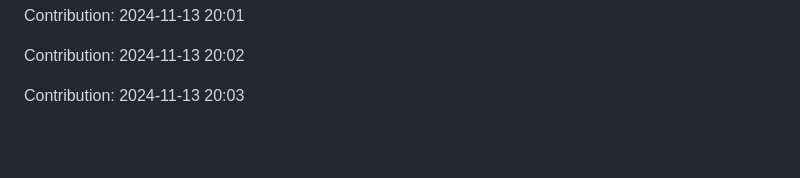
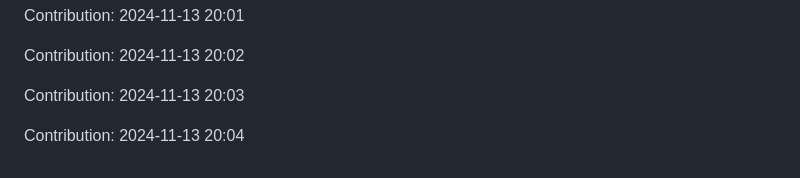
Before and after one commit to orion9ftf/ruby, a Markdown page: README.md, the part around the change. Drawn GitHub-style; blank space fills up the shorter version.

Commit message:
"Contribution: 2024-11-13 20:04"

```diff
--- a/README.md
+++ b/README.md
@@ -3039,3 +3039,5 @@ Contribution: 2024-11-13 20:01
 Contribution: 2024-11-13 20:02
 
 Contribution: 2024-11-13 20:03
+
+Contribution: 2024-11-13 20:04
```
